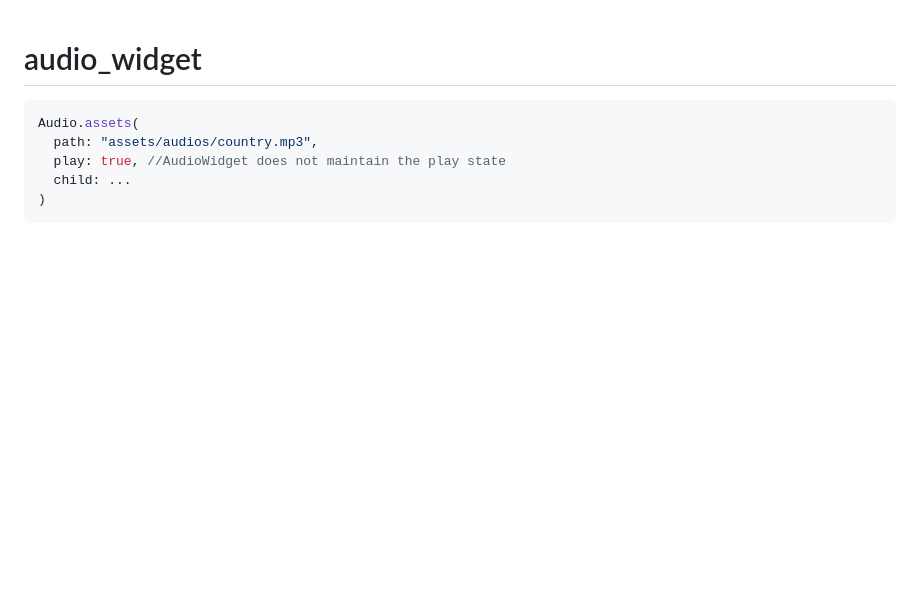
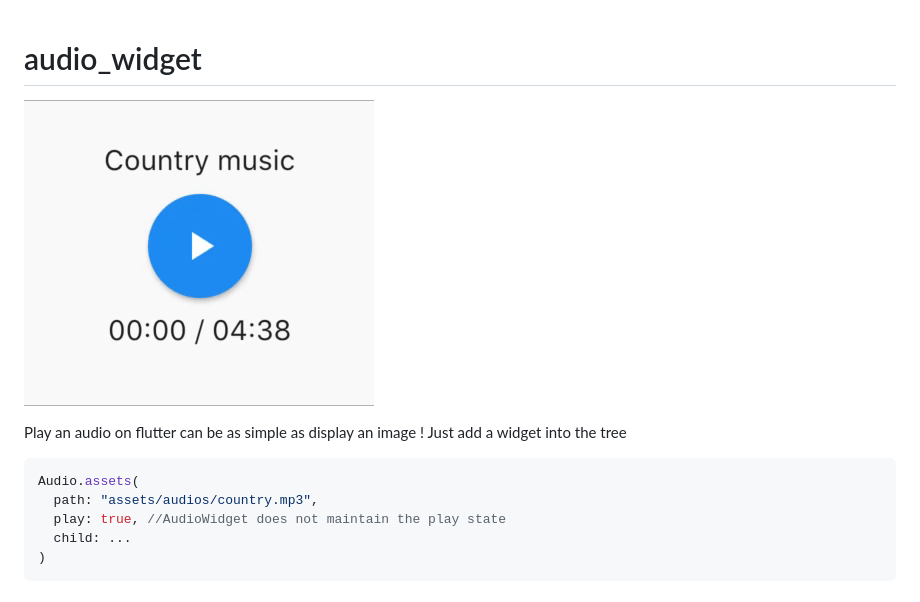
Before and after one commit to florent37/Flutter_audio_widget, a Markdown page: README.md, the part around the change. Rendered like a GitHub page; pictures changed too: medias/sample.gif (added); blank space fills up the shorter version.

````diff
--- a/README.md
+++ b/README.md
@@ -1,4 +1,8 @@
 # audio_widget
+
+[![sample](./medias/sample.gif)](https://github.com/florent37/Flutter_audio_widget)
+
+Play an audio on flutter can be as simple as display an image ! Just add a widget into the tree
 
 ```dart
 Audio.assets(
````
